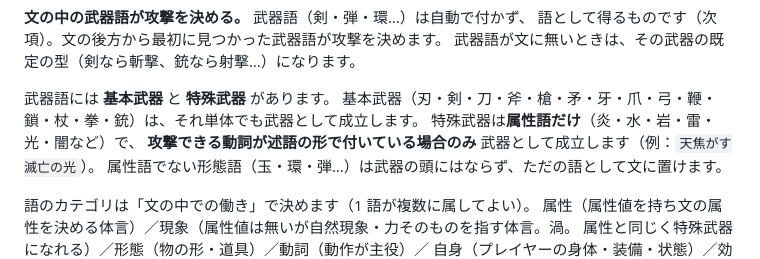
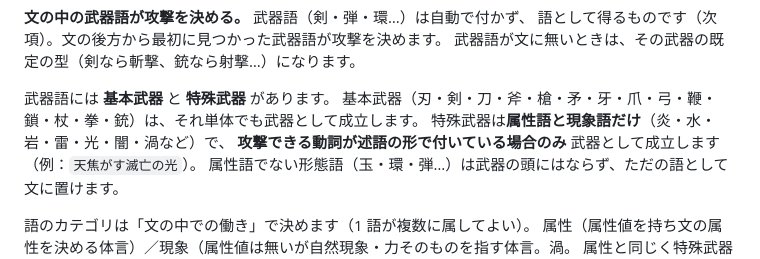
Before and after one commit to tatudrag0n/wordrogue, a Markdown page: README.md, the part around the change. Drawn GitHub-style.

Commit message:
README: 特殊武器の説明に現象語を追記
Co-authored-by: arena-agent <297053741+arena-agent@users.noreply.github.com>

```diff
--- a/README.md
+++ b/README.md
@@ -35,7 +35,7 @@ Vampire Survivors 系の放置アクションに、**日本語の文を組み立
 
 武器語には **基本武器** と **特殊武器** があります。
 基本武器（刃・剣・刀・斧・槍・矛・牙・爪・弓・鞭・鎖・杖・拳・銃）は、それ単体でも武器として成立します。
-特殊武器は**属性語だけ**（炎・水・岩・雷・光・闇など）で、
+特殊武器は**属性語と現象語だけ**（炎・水・岩・雷・光・闇・渦など）で、
 **攻撃できる動詞が述語の形で付いている場合のみ** 武器として成立します（例：`天焦がす滅亡の光`）。
 属性語でない形態語（玉・環・弾…）は武器の頭にはならず、ただの語として文に置けます。
 
```
